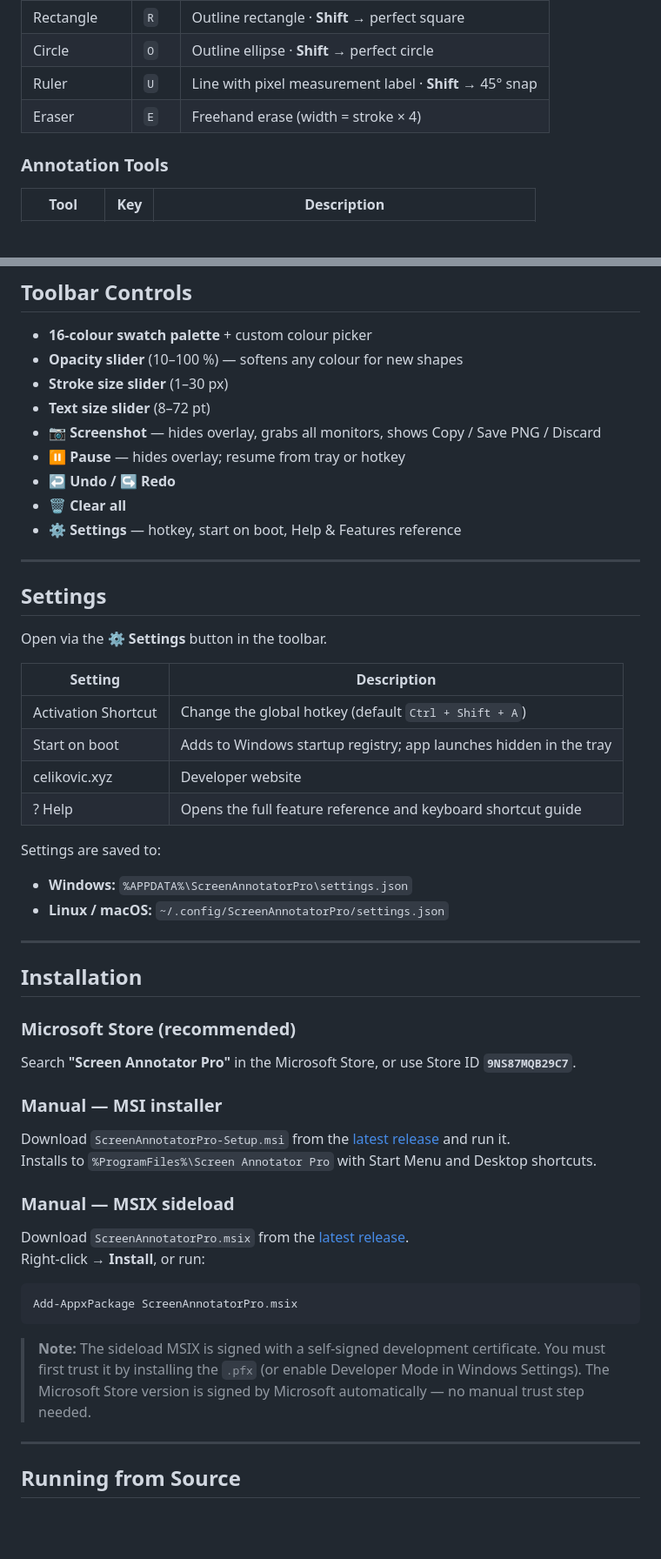
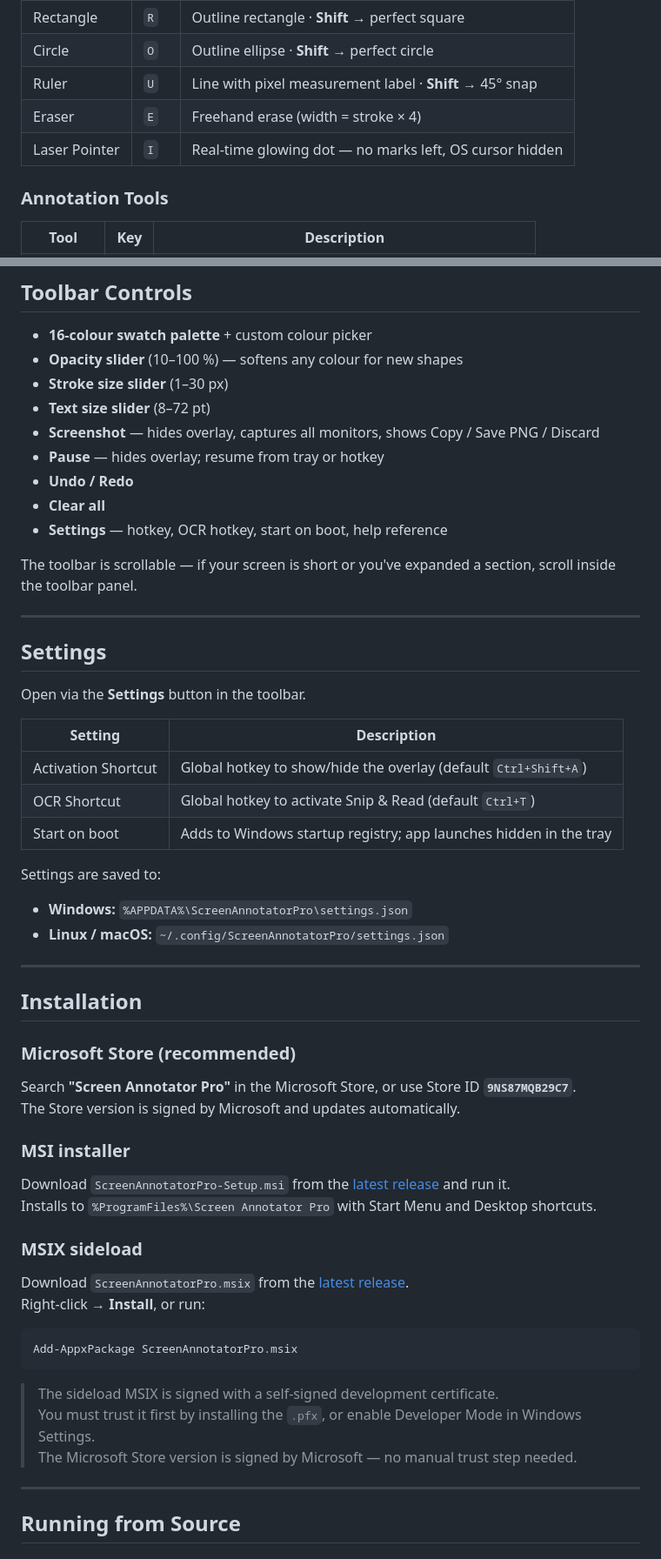
Before and after one commit to anelcelik/annotate, a Markdown page: README.md, 2 parts joined by grey strips. Shown at 87% size. Rendered like a GitHub page; blank space fills up the shorter version.

````diff
--- a/README.md
+++ b/README.md
@@ -22,6 +30,7 @@ Built with Python and PyQt6. Available on the **Microsoft Store** (Casultra).
 | Circle | `O` | Outline ellipse · **Shift** → perfect circle |
 | Ruler | `U` | Line with pixel measurement label · **Shift** → 45° snap |
 | Eraser | `E` | Freehand erase (width = stroke × 4) |
+| Laser Pointer | `I` | Real-time glowing dot — no marks left, OS cursor hidden |
 
 ### Annotation Tools
 
@@ -85,24 +94,25 @@ English, Bosnian, German, French, Spanish, Italian, Portuguese, Dutch, Polish, R
 - **Opacity slider** (10–100 %) — softens any colour for new shapes
 - **Stroke size slider** (1–30 px)
 - **Text size slider** (8–72 pt)
-- **📷 Screenshot** — hides overlay, grabs all monitors, shows Copy / Save PNG / Discard
-- **⏸ Pause** — hides overlay; resume from tray or hotkey
-- **↩ Undo / ↪ Redo**
-- **🗑 Clear all**
-- **⚙ Settings** — hotkey, start on boot, Help & Features reference
+- **Screenshot** — hides overlay, captures all monitors, shows Copy / Save PNG / Discard
+- **Pause** — hides overlay; resume from tray or hotkey
+- **Undo / Redo**
+- **Clear all**
+- **Settings** — hotkey, OCR hotkey, start on boot, help reference
+
+The toolbar is scrollable — if your screen is short or you've expanded a section, scroll inside the toolbar panel.
 
 ---
 
 ## Settings
 
-Open via the **⚙ Settings** button in the toolbar.
+Open via the **Settings** button in the toolbar.
 
 | Setting | Description |
 |---|---|
-| Activation Shortcut | Change the global hotkey (default `Ctrl + Shift + A`) |
+| Activation Shortcut | Global hotkey to show/hide the overlay (default `Ctrl+Shift+A`) |
+| OCR Shortcut | Global hotkey to activate Snip & Read (default `Ctrl+T`) |
 | Start on boot | Adds to Windows startup registry; app launches hidden in the tray |
-| celikovic.xyz | Developer website |
-| ? Help | Opens the full feature reference and keyboard shortcut guide |
 
 Settings are saved to:
 - **Windows:** `%APPDATA%\ScreenAnnotatorPro\settings.json`
@@ -114,20 +124,21 @@ Settings are saved to:
 
 ### Microsoft Store (recommended)
 Search **"Screen Annotator Pro"** in the Microsoft Store, or use Store ID **`9NS87MQB29C7`**.
+The Store version is signed by Microsoft and updates automatically.
 
-### Manual — MSI installer
+### MSI installer
 Download `ScreenAnnotatorPro-Setup.msi` from the [latest release](https://github.com/anelcelik/annotate/releases/latest) and run it.
 Installs to `%ProgramFiles%\Screen Annotator Pro` with Start Menu and Desktop shortcuts.
 
-### Manual — MSIX sideload
+### MSIX sideload
 Download `ScreenAnnotatorPro.msix` from the [latest release](https://github.com/anelcelik/annotate/releases/latest).
 Right-click → **Install**, or run:
 ```powershell
 Add-AppxPackage ScreenAnnotatorPro.msix
 ```
-> **Note:** The sideload MSIX is signed with a self-signed development certificate.
-> You must first trust it by installing the `.pfx` (or enable Developer Mode in Windows Settings).
-> The Microsoft Store version is signed by Microsoft automatically — no manual trust step needed.
+> The sideload MSIX is signed with a self-signed development certificate.
+> You must trust it first by installing the `.pfx`, or enable Developer Mode in Windows Settings.
+> The Microsoft Store version is signed by Microsoft — no manual trust step needed.
 
 ---
 
````
Also changed, not shown: other parts of README.md (+77 -33 lines).
